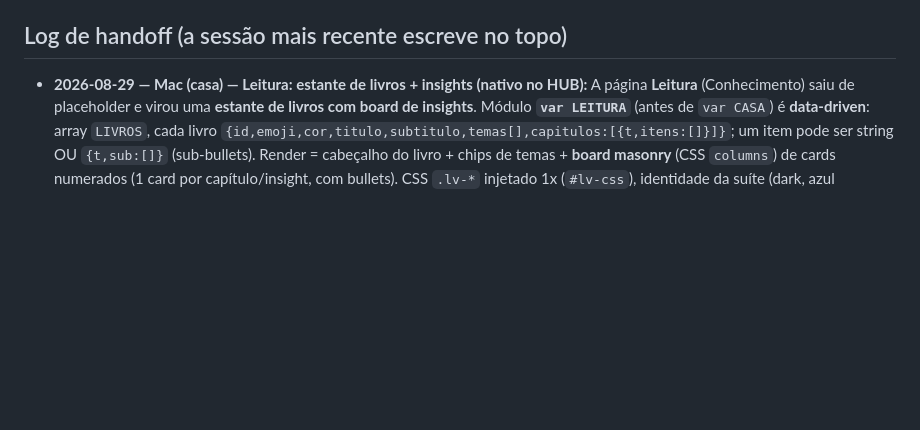
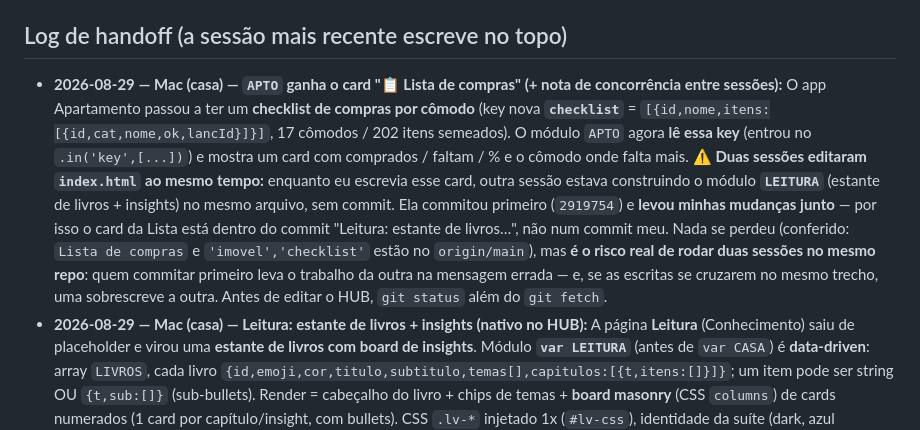
Before and after one commit to dKonrad88/hubpessoal, a Markdown page: CLAUDE.md, the part around the change. Rendered like a GitHub page; blank space fills up the shorter version.

Commit message:
Handoff: card da Lista de compras no APTO + nota de concorrência
O código do card foi junto no commit 2919754 (outra sessão estava
editando o mesmo index.html e commitou primeiro). Registra o que
foi feito e o risco de duas sessões no mesmo repo.

Co-Authored-By: Claude Opus 5 <noreply@anthropic.com>

```diff
--- a/CLAUDE.md
+++ b/CLAUDE.md
@@ -51,6 +51,7 @@ O usuário avisa onde está; o Claude Code cuida do git:
 3. ~~**(ALTO) Robustez do sync com o Supabase.**~~ ✅ **FEITO em 2026-06-20 (Mac, cont. 3)** — concorrência otimista via `updated_at` + guarda anti-vazio + backup de conflito (nuvem ganha). Detalhe no handoff. Se um dia o sync sobrescrever algo, o estado anterior está em `localStorage['hub_orlando_cloudConflictBackup']`.
 
 ## Log de handoff (a sessão mais recente escreve no topo)
+- **2026-08-29 — Mac (casa) — `APTO` ganha o card "📋 Lista de compras" (+ nota de concorrência entre sessões):** O app Apartamento passou a ter um **checklist de compras por cômodo** (key nova **`checklist`** = `[{id,nome,itens:[{id,cat,nome,ok,lancId}]}]`, 17 cômodos / 202 itens semeados). O módulo `APTO` agora **lê essa key** (entrou no `.in('key',[...])`) e mostra um card com comprados / faltam / % e o cômodo onde falta mais. ⚠️ **Duas sessões editaram `index.html` ao mesmo tempo:** enquanto eu escrevia esse card, outra sessão estava construindo o módulo **`LEITURA`** (estante de livros + insights) no mesmo arquivo, sem commit. Ela commitou primeiro (`2919754`) e **levou minhas mudanças junto** — por isso o card da Lista está dentro do commit "Leitura: estante de livros…", não num commit meu. Nada se perdeu (conferido: `Lista de compras` e `'imovel','checklist'` estão no `origin/main`), mas **é o risco real de rodar duas sessões no mesmo repo**: quem commitar primeiro leva o trabalho da outra na mensagem errada — e, se as escritas se cruzarem no mesmo trecho, uma sobrescreve a outra. Antes de editar o HUB, `git status` além do `git fetch`.
 - **2026-08-29 — Mac (casa) — Leitura: estante de livros + insights (nativo no HUB):** A página **Leitura** (Conhecimento) saiu de placeholder e virou uma **estante de livros com board de insights**. Módulo **`var LEITURA`** (antes de `var CASA`) é **data-driven**: array `LIVROS`, cada livro `{id,emoji,cor,titulo,subtitulo,temas[],capitulos:[{t,itens:[]}]}`; um item pode ser string OU `{t,sub:[]}` (sub-bullets). Render = cabeçalho do livro + chips de temas + **board masonry** (CSS `columns`) de cards numerados (1 card por capítulo/insight, com bullets). CSS `.lv-*` injetado 1x (`#lv-css`), identidade da suíte (dark, azul `#185FA5`, cards raio 14). `page-leitura` virou `etd-head` + `<div id="leituraDash">`; `setSimplePage` chama `LEITURA.open()`. **Read-only, sem Supabase** (conteúdo seed no HTML — pra somar livro é só empurrar objeto em `LIVROS`). **1º livro:** "Um dia sem reclamar" (produtividade/tempo/liderança/família) — 20 capítulos, 6 temas, sub-itens em Reuniões/Equipe/Dizer-Não. O Diego vai mandar mais livros pra adicionar. Validado no browser (cópia /tmp): 20 cards, título/chips/sub-itens corretos, sem exceção; jsc parse OK (o erro de console "fetching the script" era só o SW ausente na cópia local). Commit + push.
 - **2026-08-29 — Mac (casa) — 🗑️ Viagem Paris REMOVIDA do HUB (o Diego não vai mais usar):** Tirados o **item de nav** `nav-paris`, o **card da home**, a **página** `page-paris`, a entrada `paris` no **`REG` do EMBED**, a chave no **`DASHMOD`** e o **módulo `var PARIS`** inteiro (106 linhas). **Descoberta importante:** o backend do Paris **já não existia** — o espaço `listas` "Viagem Paris" foi apagado (hoje só resta "Viagem Orlando" no tipo=viagem) e as 3 tabelas do monitor (`viagem_monitor`, `viagem_orcamento`, `viagem_historico`) **já tinham sido dropadas**; ou seja, o módulo lia tabelas inexistentes e a página só podia mostrar erro. Também **não há coletor GitHub Actions** rodando em nenhum repo (só os workflows de Pages) — nada ficou consumindo cota. **Nada foi deletado no Supabase nesta sessão** (não havia o que deletar). ⚠️ As entradas antigas deste log que descrevem o Bloco B / contrato das 3 tabelas do Paris ficam como **histórico** — não valem mais. Validado no browser: os 7 módulos restantes seguem `object` (nenhum TypeError abortou o script), `PARIS` = undefined, 9 páginas navegam, home (`page-welcome`) com os 5 cards, zero erro no console; jsc parse OK, `<div>` balanceados (2016/2016).
 - **2026-08-29 — Mac (casa) — `APTO`: card do imóvel aparece sem cronograma (valor / pago / falta):** O Diego cadastrou o apê (Diamond, R$ 1.500.000) **sem nenhuma parcela** e o card do imóvel não saía — o render era `if(ir.n)` (só com cronograma). Agora é `if(ir.n||ir.temValor)` e o card mostra **valor do imóvel / já pago / falta pagar / % quitado**. O `imResumo` do HUB ganhou a mesma regra do app: **`pagoAnterior`** (o que foi pago fora do cronograma) soma ao total pago, e `falta = valorTotal − pago` quando o valor do imóvel está informado. ⚠️ **Divergência encontrada e respeitada:** o HUB passou por um **redesign "Soft" (violeta `#6d5efc`)** em outras sessões depois dos meus commits — fiz `git fetch` + inspeção antes de editar e **mantive a cor nova** em vez de reverter para o azul do meu commit anterior. Validado no browser com stub (1,5M − 300k = 1,2M / 20%), **restaurando `window.sb` na mesma execução** (a rodada passada deixou o stub e quebrou o `cloudPush`).
```
